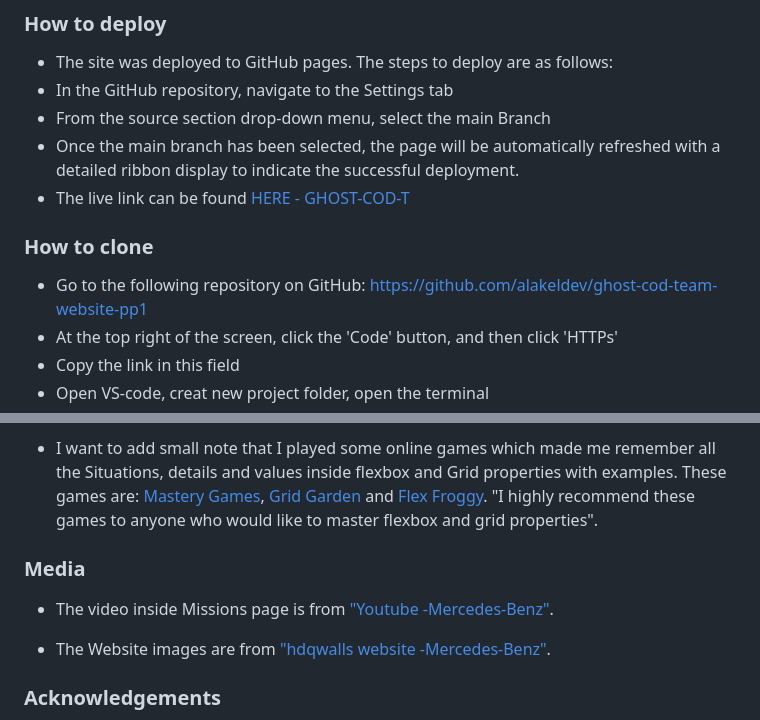
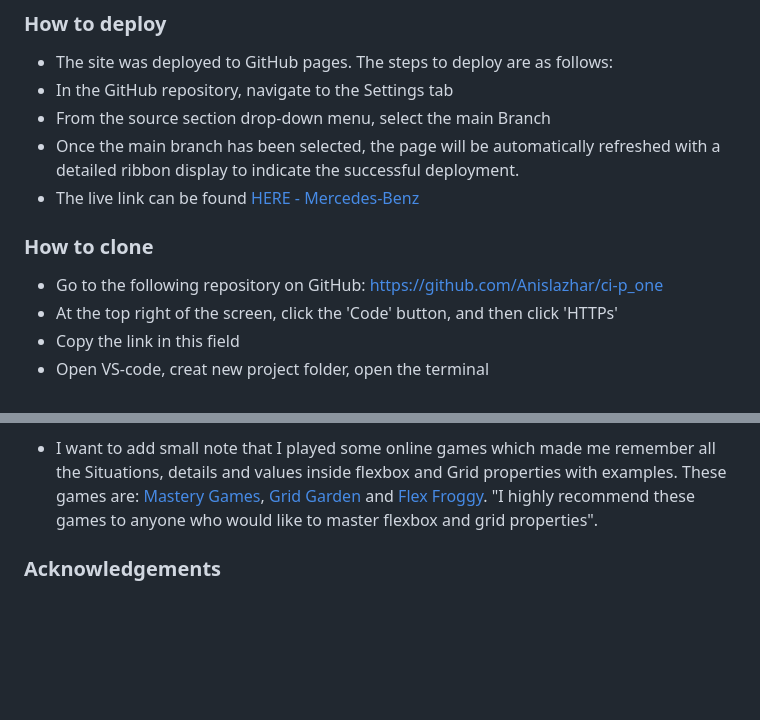
Before and after one commit to Anislazhar/ci-p_one, a Markdown page: README.md, 2 parts joined by grey strips. Drawn GitHub-style; blank space fills up the shorter version.

Commit message:
featfixing readme.md

```diff
--- a/README.md
+++ b/README.md
@@ -183,10 +183,10 @@ The Footer also has simple design and contains only links to Ghost team social m
 - In the GitHub repository, navigate to the Settings tab
 - From the source section drop-down menu, select the main Branch
 - Once the main branch has been selected, the page will be automatically refreshed with a detailed ribbon display to indicate the successful deployment.
-- The live link can be found [HERE - GHOST-COD-T](https://alakeldev.github.io/ghost-cod-team-website-pp1/)
+- The live link can be found [HERE - Mercedes-Benz](https://anislazhar.github.io/ci-p_one/)
 
  ### How to clone
-- Go to the following repository on GitHub: https://github.com/alakeldev/ghost-cod-team-website-pp1
+- Go to the following repository on GitHub: https://github.com/Anislazhar/ci-p_one
 - At the top right of the screen, click the 'Code' button, and then click 'HTTPs'
 - Copy the link in this field
 - Open VS-code, creat new project folder, open the terminal
@@ -212,11 +212,6 @@ The Footer also has simple design and contains only links to Ghost team social m
 
 - I want to add small note that I played some online games which made me remember all the Situations, details and values inside flexbox and Grid properties with examples. These games are: [Mastery Games](https://mastery.games/post/flexboxzombies2/), [Grid Garden](https://cssgridgarden.com/) and [Flex Froggy](https://flexboxfroggy.com/). "I highly recommend these games to anyone who would like to master flexbox and grid properties".
 
-### Media
-- The video inside Missions page is from ["Youtube -Mercedes-Benz"](https://youtu.be/MbbDADY4GTA).
-
-- The Website images are from ["hdqwalls website -Mercedes-Benz"](https://hdqwalls.com/call-of-duty-mobile-2019-wallpaper).
-
 ### Acknowledgements
 
 - I want to say thank you to my mentor Martina, who consistently gave me good advices and helped me to keep the project within the prospective guidelines.
```
Also changed, not shown: other parts of README.md (+2 -2 lines).
